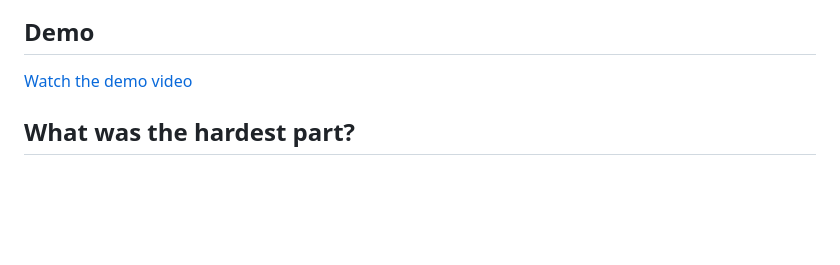
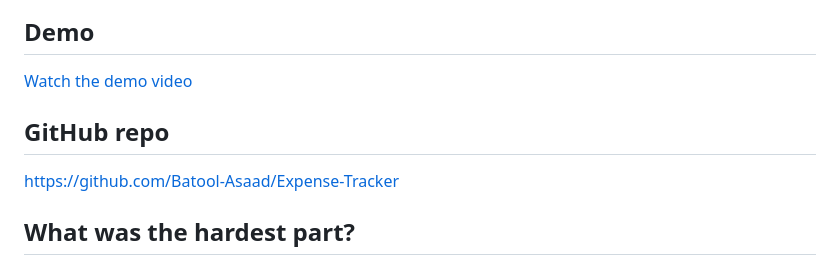
Before and after one commit to Batool-Asaad/Expense-Tracker, a Markdown page: README.md, the part around the change. GitHub-like rendering; blank space fills up the shorter version.

Commit message:
Add GitHub repo link to README
Added GitHub repository link to the README.

```diff
--- a/README.md
+++ b/README.md
@@ -134,6 +134,9 @@ Allowed categories: `Food`, `Transport`, `Bills`, `Entertainment`, `Other`.
 
 [Watch the demo video](https://drive.google.com/file/d/1Gvwm0Znak9EtPsKxkpptshJqeWFdFytj/view?usp=drive_link)
 
+## GitHub repo
+https://github.com/Batool-Asaad/Expense-Tracker
+
 ## What was the hardest part?
 
 The hardest part was making sure the data and the interface stayed synchronized. When I add, edit, or delete an expense, the table, the summary cards, and the chart all need to show the new data. To solve this, I made the server the single source of truth. After every add, edit, or delete, my code sends a request to the server and waits for it to confirm the change. Then it calls fetchExpenses(), which gets the full list again with a GET request. That one function redraws the table, recalculates the summary cards (total, count, and highest expense), and rebuilds the chart from the same data. I also had to destroy the old chart before drawing a new one, otherwise Chart.js shows an error. I learned that it is easier and safer to reload the data and redraw everything from one place than to update each part by hand.
```
